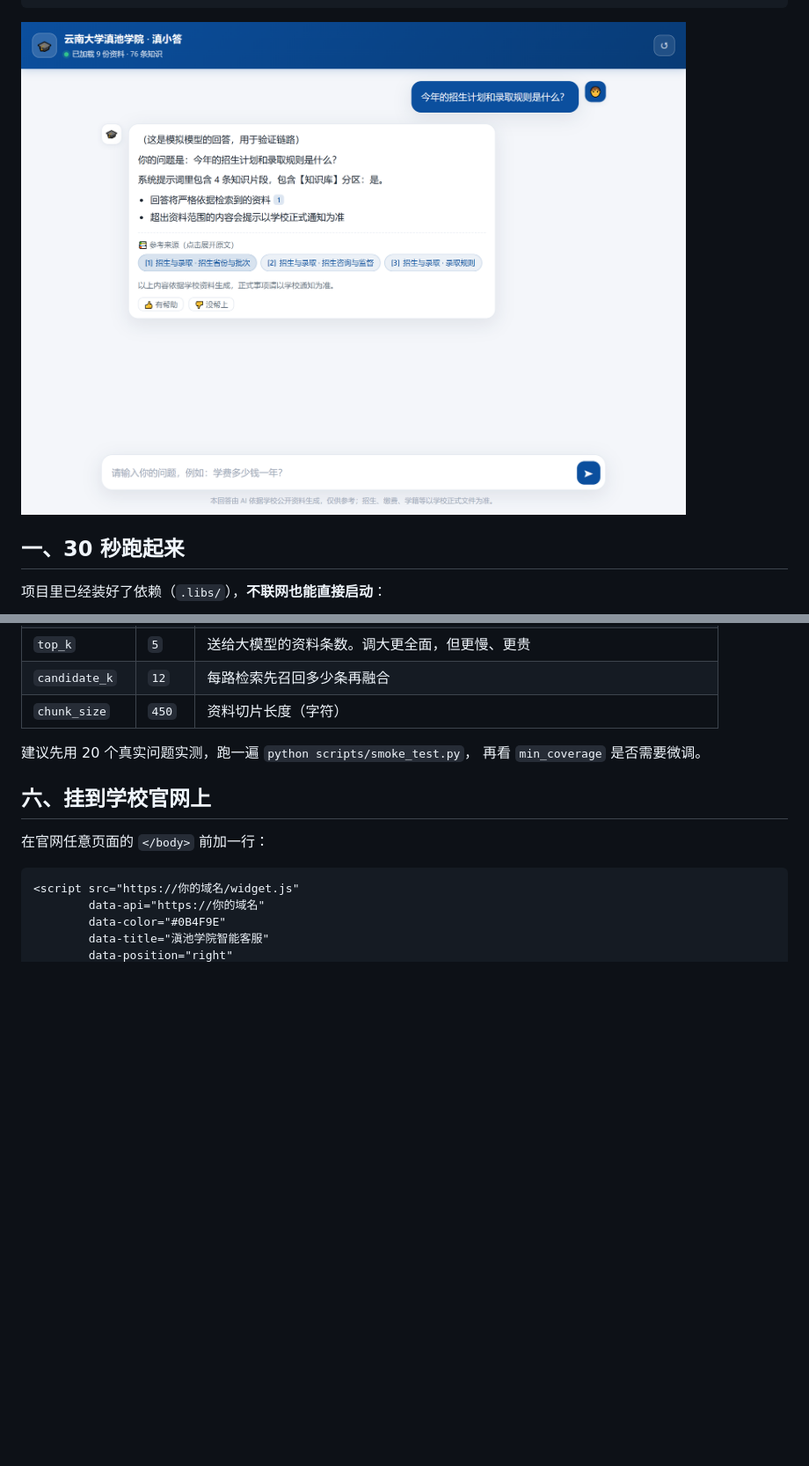
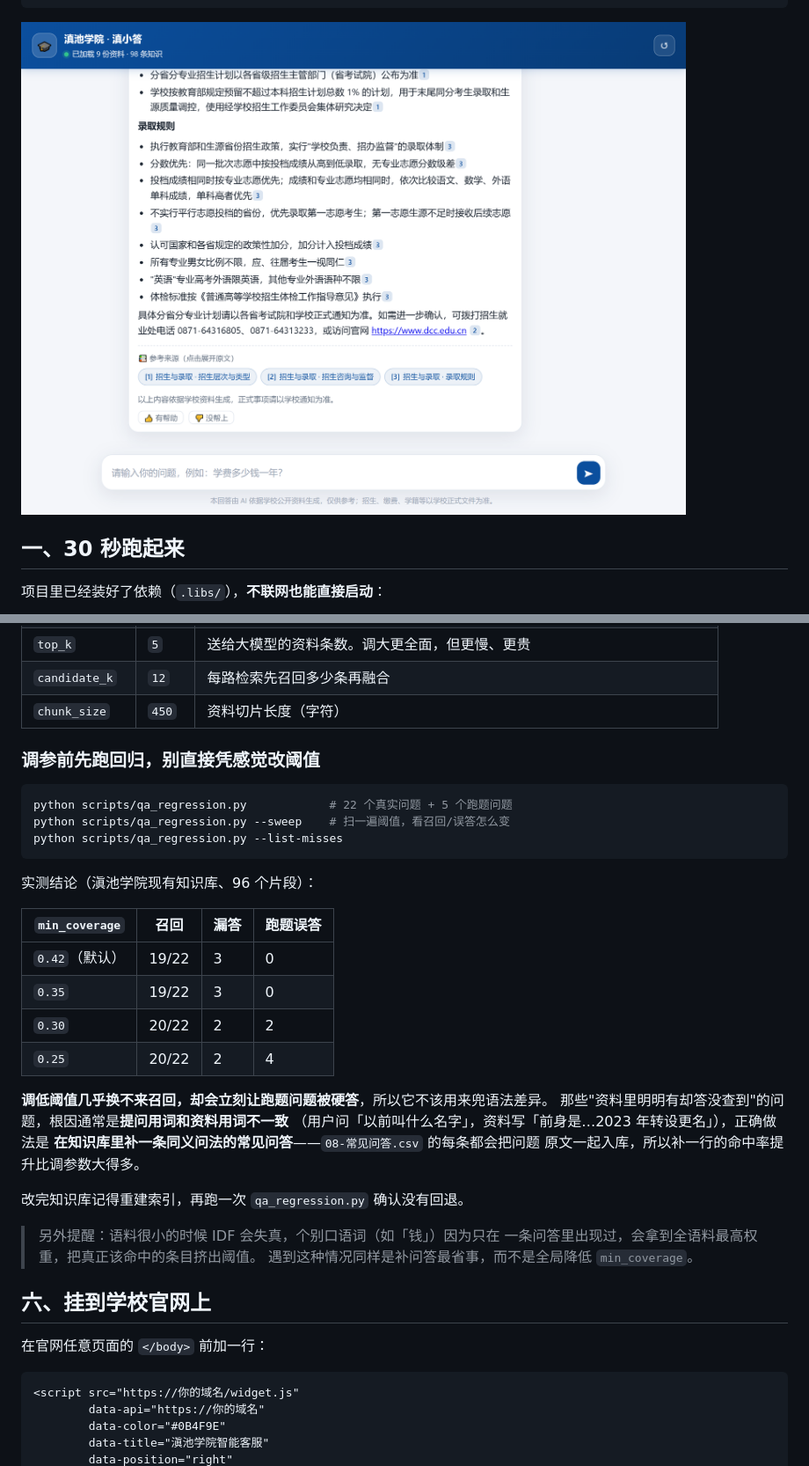
Before and after one commit to jieyongxin/campus-ai-assistant, a Markdown page: README.md, 2 parts joined by grey strips. Shown at 88% size. Rendered like a GitHub page; pictures changed too: docs/shot-2-answer.png; blank space fills up the shorter version.

Commit message:
docs: 重截界面截图，并把回归实测结论写进 README
- 截图更新为当前状态：滇池学院 滇小答 / 9 份资料 / 98 条知识 / 真实大模型回答

- README 新增 qa_regression.py 用法与阈值实测表，纠正原先下调 min_coverage 的建议

- README 上线检查清单补充密钥不入镜像、单 worker、回归通过等条目

````diff
--- a/README.md
+++ b/README.md
@@ -151,8 +151,34 @@ curl "http://127.0.0.1:8000/api/admin/misses?days=7" -H "X-Admin-Token: 你的
 | `candidate_k` | `12` | 每路检索先召回多少条再融合 |
 | `chunk_size` | `450` | 资料切片长度（字符） |
 
-建议先用 20 个真实问题实测，跑一遍 `python scripts/smoke_test.py`，
-再看 `min_coverage` 是否需要微调。
+### 调参前先跑回归，别直接凭感觉改阈值
+
+```bash
+python scripts/qa_regression.py            # 22 个真实问题 + 5 个跑题问题
+python scripts/qa_regression.py --sweep    # 扫一遍阈值，看召回/误答怎么变
+python scripts/qa_regression.py --list-misses
+```
+
+实测结论（滇池学院现有知识库、96 个片段）：
+
+| `min_coverage` | 召回 | 漏答 | 跑题误答 |
+| --- | --- | --- | --- |
+| `0.42`（默认） | 19/22 | 3 | 0 |
+| `0.35` | 19/22 | 3 | 0 |
+| `0.30` | 20/22 | 2 | 2 |
+| `0.25` | 20/22 | 2 | 4 |
+
+**调低阈值几乎换不来召回，却会立刻让跑题问题被硬答**，所以它不该用来兜语法差异。
+那些"资料里明明有却答没查到"的问题，根因通常是**提问用词和资料用词不一致**
+（用户问「以前叫什么名字」，资料写「前身是…2023 年转设更名」），正确做法是
+**在知识库里补一条同义问法的常见问答**——`08-常见问答.csv` 的每条都会把问题
+原文一起入库，所以补一行的命中率提升比调参数大得多。
+
+改完知识库记得重建索引，再跑一次 `qa_regression.py` 确认没有回退。
+
+> 另外提醒：语料很小的时候 IDF 会失真，个别口语词（如「钱」）因为只在
+> 一条问答里出现过，会拿到全语料最高权重，把真正该命中的条目挤出阈值。
+> 遇到这种情况同样是补问答最省事，而不是全局降低 `min_coverage`。
 
 ## 六、挂到学校官网上
 
````
Also changed, not shown: other parts of README.md (+12 -4 lines), docs/shot-1-welcome.png, docs/shot-3-mobile.png.
